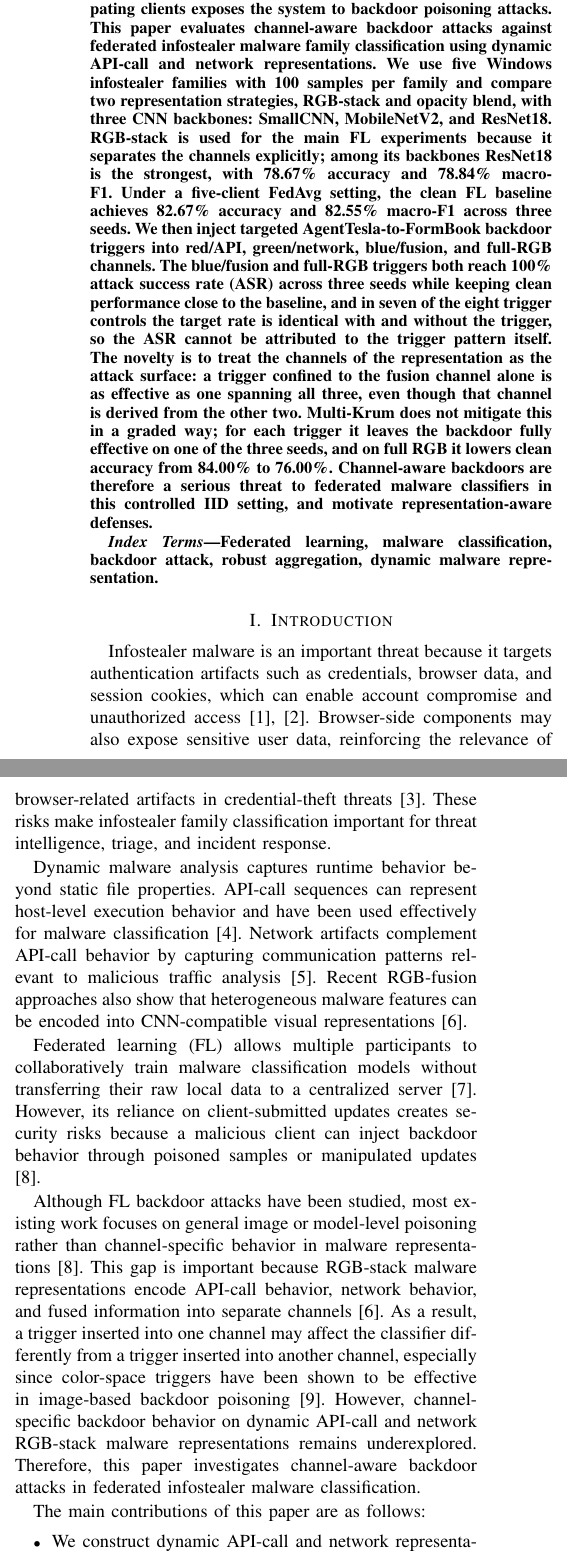
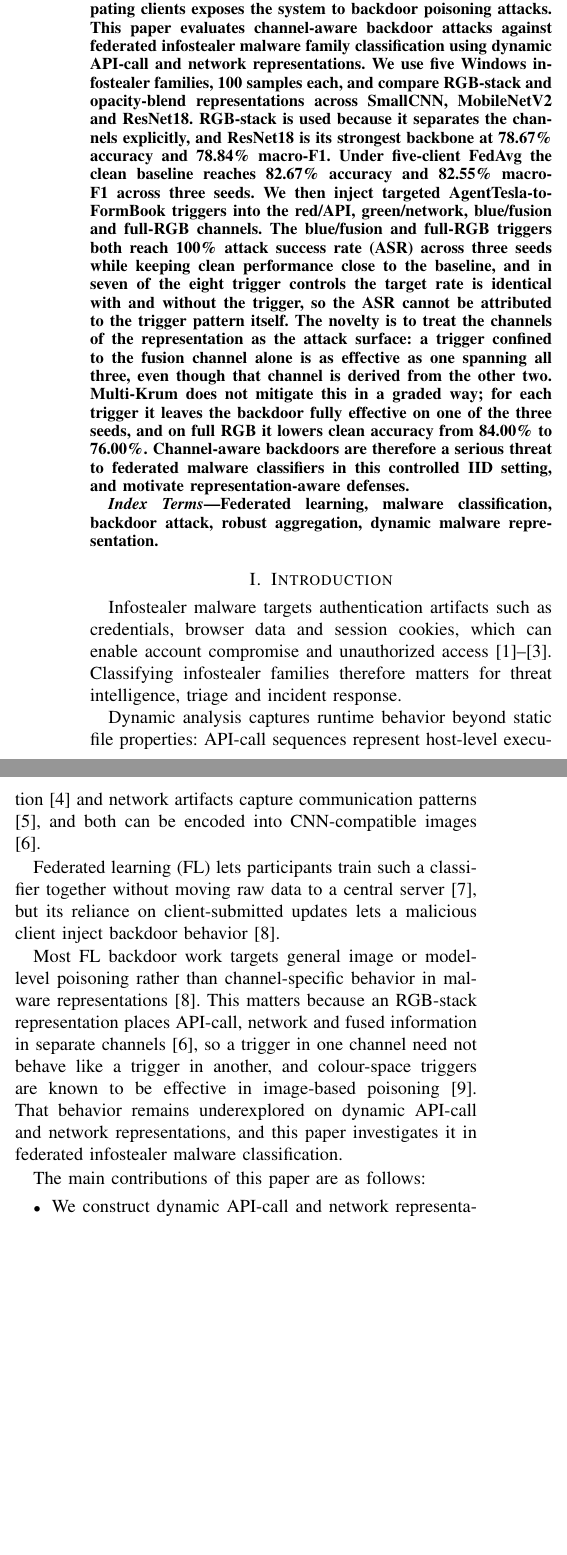
Before and after one commit to jabirmbrok/fl_backdoor_infostealer, a LaTeX paper (paper/ieee_malware_fl_backdoor.tex): two parts of the columns of page 1 of 7, joined at a grey line, cut so that both start at the same text, the shorter picture padded with empty space. Compiled offline with pdfLaTeX.

Commit message:
Condense the introduction, conclusion and abstract
The introduction goes from five paragraphs to four, the abstract says the
same in fewer words, and the conclusion drops its positioning sentence
against [8], [12], [24] and [9]: III.E already states that the attack is
pure data poisoning with no update scaling, and II.C already positions the
work against the malware-backdoor literature, so the conclusion was saying
it a third time.

References check out at 26 entries, all cited, all in citation order.

Co-Authored-By: Claude Opus 5 <noreply@anthropic.com>

```diff
--- a/paper/ieee_malware_fl_backdoor.tex
+++ b/paper/ieee_malware_fl_backdoor.tex
@@ -70,9 +70,7 @@ ekafitria2@mhs.usk.ac.id
 
 \begin{abstract}
 	Federated learning (FL) facilitates collaborative malware model training while preserving the privacy of local data. However, its dependence on updates submitted by participating clients exposes the system to backdoor poisoning attacks.
-	This paper evaluates channel-aware backdoor attacks against federated infostealer malware family classification using dynamic API-call and network representations. We use five Windows infostealer families with 100 samples per family and compare two representation strategies, RGB-stack and opacity blend, with three CNN backbones: SmallCNN, MobileNetV2, and ResNet18. RGB-stack is used for the main FL experiments because it separates the channels explicitly; among its backbones ResNet18 is the strongest, with 78.67\% accuracy and 78.84\% macro-F1.
-	Under a five-client FedAvg setting, the clean FL baseline achieves 82.67\% accuracy and 82.55\% macro-F1 across three seeds.
-	We then inject targeted AgentTesla-to-FormBook backdoor triggers into red/API, green/network, blue/fusion, and full-RGB channels.
+	This paper evaluates channel-aware backdoor attacks against federated infostealer malware family classification using dynamic API-call and network representations. We use five Windows infostealer families, 100 samples each, and compare RGB-stack and opacity-blend representations across SmallCNN, MobileNetV2 and ResNet18. RGB-stack is used because it separates the channels explicitly, and ResNet18 is its strongest backbone at 78.67\% accuracy and 78.84\% macro-F1. Under five-client FedAvg the clean baseline reaches 82.67\% accuracy and 82.55\% macro-F1 across three seeds. We then inject targeted AgentTesla-to-FormBook triggers into the red/API, green/network, blue/fusion and full-RGB channels.
 	The blue/fusion and full-RGB triggers both reach 100\% attack success rate (ASR) across three seeds while keeping clean performance close to the baseline, and in seven of the eight trigger controls the target rate is identical with and without the trigger, so the ASR cannot be attributed to the trigger pattern itself. The novelty is to treat the channels of the representation as the attack surface: a trigger confined to the fusion channel alone is as effective as one spanning all three, even though that channel is derived from the other two. Multi-Krum does not mitigate this in a graded way; for each trigger it leaves the backdoor fully effective on one of the three seeds, and on full RGB it lowers clean accuracy from 84.00\% to 76.00\%. Channel-aware backdoors are therefore a serious threat to federated malware classifiers in this controlled IID setting, and motivate representation-aware defenses.
 \end{abstract}
 
@@ -82,19 +80,15 @@ ekafitria2@mhs.usk.ac.id
 
 \section{Introduction}
 
-Infostealer malware is an important threat because it targets authentication artifacts such as credentials, browser data, and session cookies, which can enable account compromise and unauthorized access \cite{thomas2017stolencredentials,franken2018cookiejar}. Browser-side components may also expose sensitive user data, reinforcing the relevance of browser-related artifacts in credential-theft threats \cite{nayak2024browserextensions}. These risks make infostealer family classification important for threat intelligence, triage, and incident response.
+Infostealer malware targets authentication artifacts such as credentials, browser data and session cookies, which can enable account compromise and unauthorized access \cite{thomas2017stolencredentials,franken2018cookiejar,nayak2024browserextensions}. Classifying infostealer families therefore matters for threat intelligence, triage and incident response.
 
-Dynamic malware analysis captures runtime behavior beyond static file properties. API-call sequences can represent host-level execution behavior and have been used effectively for malware classification \cite{wu2025mines}. Network artifacts complement API-call behavior by capturing communication patterns relevant to malicious traffic analysis \cite{davis2024traffic}. Recent RGB-fusion approaches also show that heterogeneous malware features can be encoded into CNN-compatible visual representations \cite{xuan2024rgbfusion}.
+Dynamic analysis captures runtime behavior beyond static file properties: API-call sequences represent host-level execution \cite{wu2025mines} and network artifacts capture communication patterns \cite{davis2024traffic}, and both can be encoded into CNN-compatible images \cite{xuan2024rgbfusion}.
 
 
 
-Federated learning (FL) allows multiple participants to collaboratively train malware classification models without transferring their raw local data to a centralized server \cite{nobakht2024simfed}. However, its reliance on client-submitted updates creates security risks because a malicious client can inject backdoor behavior through poisoned samples or manipulated updates \cite{ren2024shadow}.
+Federated learning (FL) lets participants train such a classifier together without moving raw data to a central server \cite{nobakht2024simfed}, but its reliance on client-submitted updates lets a malicious client inject backdoor behavior \cite{ren2024shadow}.
 
-Although FL backdoor attacks have been studied, most existing work focuses on general image or model-level poisoning rather than channel-specific behavior in malware representations \cite{ren2024shadow}.
-This gap is important because RGB-stack malware representations encode API-call behavior, network behavior, and fused information into separate channels \cite{xuan2024rgbfusion}.
-As a result, a trigger inserted into one channel may affect the classifier differently from a trigger inserted into another channel, especially since color-space triggers have been shown to be effective in image-based backdoor poisoning \cite{jiang2023color}.
-However, channel-specific backdoor behavior on dynamic API-call and network RGB-stack malware representations remains underexplored.
-Therefore, this paper investigates channel-aware backdoor attacks in federated infostealer malware classification.
+Most FL backdoor work targets general image or model-level poisoning rather than channel-specific behavior in malware representations \cite{ren2024shadow}. This matters because an RGB-stack representation places API-call, network and fused information in separate channels \cite{xuan2024rgbfusion}, so a trigger in one channel need not behave like a trigger in another, and colour-space triggers are known to be effective in image-based poisoning \cite{jiang2023color}. That behavior remains underexplored on dynamic API-call and network representations, and this paper investigates it in federated infostealer malware classification.
 
 The main contributions of this paper are as follows:
 \begin{itemize}
```
Also changed, not shown: docs/CHANGES.md (+6 -0 lines), paper/ieee_malware_fl_backdoor.tex (5 more changed lines), 1 other file.
